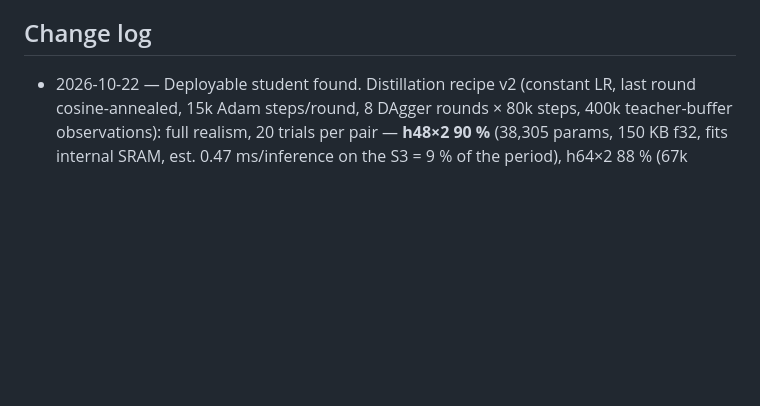
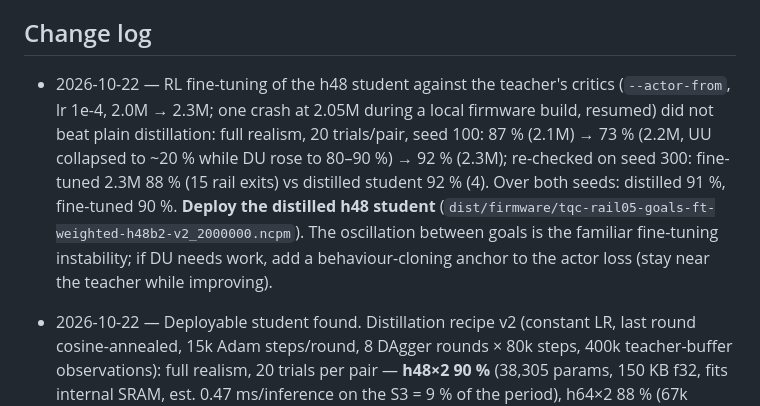
Before and after one commit to Tsmorz/n-cartpole, a Markdown page: docs/hardware.md, the part around the change. Drawn GitHub-style; blank space fills up the shorter version.

Commit message:
docs: record student fine-tune results; deploy the distilled h48 student
RL fine-tuning of the hidden-48 student against the teacher's critics
did not beat plain distillation (90 % vs 91 % over two 20-trial seeds,
twice the rail exits), so the distilled student stays the deployable model.

Co-Authored-By: Claude Opus 5.5 <noreply@anthropic.com>

```diff
--- a/docs/hardware.md
+++ b/docs/hardware.md
@@ -157,6 +157,7 @@ nominal model plus randomization, so the closer the nominal is to the truth, the
 
 ## Change log
 
+- 2026-10-22 — RL fine-tuning of the h48 student against the teacher's critics (`--actor-from`, lr 1e-4, 2.0M → 2.3M; one crash at 2.05M during a local firmware build, resumed) did not beat plain distillation: full realism, 20 trials/pair, seed 100: 87 % (2.1M) → 73 % (2.2M, UU collapsed to ~20 % while DU rose to 80–90 %) → 92 % (2.3M); re-checked on seed 300: fine-tuned 2.3M 88 % (15 rail exits) vs distilled student 92 % (4). Over both seeds: distilled 91 %, fine-tuned 90 %. **Deploy the distilled h48 student** (`dist/firmware/tqc-rail05-goals-ft-weighted-h48b2-v2_2000000.ncpm`). The oscillation between goals is the familiar fine-tuning instability; if DU needs work, add a behaviour-cloning anchor to the actor loss (stay near the teacher while improving).
 - 2026-10-22 — Deployable student found. Distillation recipe v2 (constant LR, last round cosine-annealed, 15k Adam steps/round, 8 DAgger rounds × 80k steps, 400k teacher-buffer observations): full realism, 20 trials per pair — **h48×2 90 %** (38,305 params, 150 KB f32, fits internal SRAM, est. 0.47 ms/inference on the S3 = 9 % of the period), h64×2 88 % (67k params, 270 KB: too big for internal SRAM). Teacher 92 %; the student keeps the teacher's profile (UU 85–100 %, into DU 65–70 %). In the C firmware core's closed-loop sim (nominal plant + encoder noise) the h48 blob succeeds 160/160. Exported as `dist/firmware/tqc-rail05-goals-ft-weighted-h48b2-v2_2000000.ncpm`. Started RL fine-tuning of the h48 student against the teacher's critics (`--actor-from`, lr 1e-4, 2.0M → 2.3M) to work on DU.
 - 2026-10-22 — Firmware + deployment tooling (user request). ESP32-S3 (N16R8) firmware under `firmware/`: control loop alone on core 1 (own gptimer ISR), Wi-Fi/httpd/telemetry on core 0; sim and rig backends (2 × AS5048A SPI, PCNT cart encoder, PWM/DIR/EN drive behind an interface since the FOC driver is not chosen); dashboard in the personal site's style with the live network diagram, goal buttons + Random, cart slider (x_ref), task/core table; OTA (two slots + rollback) and model upload by drag and drop; GitHub release on `fw-v*` tags. Recordings (`.ncpr`, 200 Hz, excitation presets: ring-down, chirp, PRBS, steps) + offline sysid (`task sysid`) → fitted config → `train.py --resume --config`. C core parity vs Python: policy 2.4e-5 N, dynamics 1e-9, EKF 1e-8, controller obs 8e-7 / command 1.2e-5 N; C closed loop with the 2M policy (nominal plant + encoder noise) 159/160. The 2M actor (1.06M params) does not fit 200 Hz on the S3 → distillation: first students at full realism (20 trials) h64×2 76 %, h32×2 64 %, h64×1 56 % (teacher 92 %); a longer constant-LR recipe and RL fine-tuning of the student against the teacher's critics (`--actor-from`) are next. Velocity estimator swap on the 2M policy (zero-shot, full realism): EKF 92 % / 0.52 N per-step force change, differencing 93 % / 1.09 N, EMA 0.3 94 % / 0.96 N — the EKF halves the jitter; DU was better with differencing (80–90 % vs 65–70 %), possibly EKF model error under randomization.
 
```
